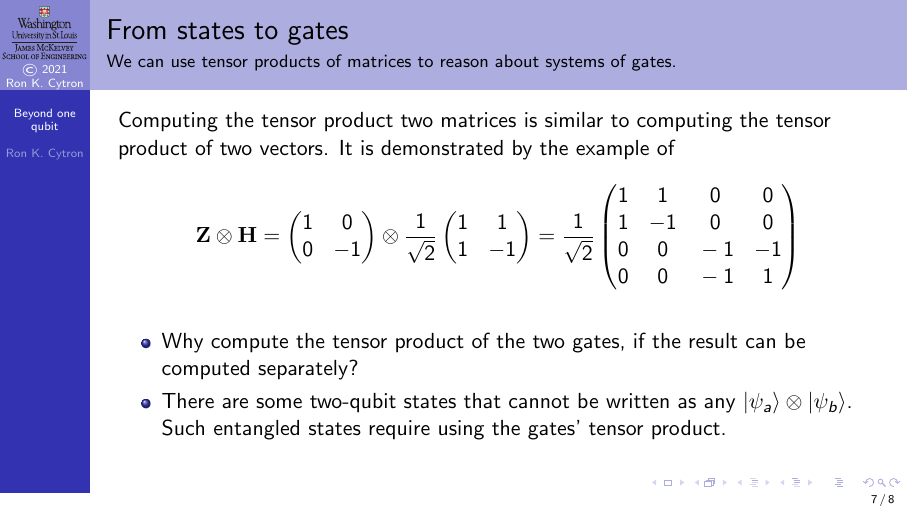
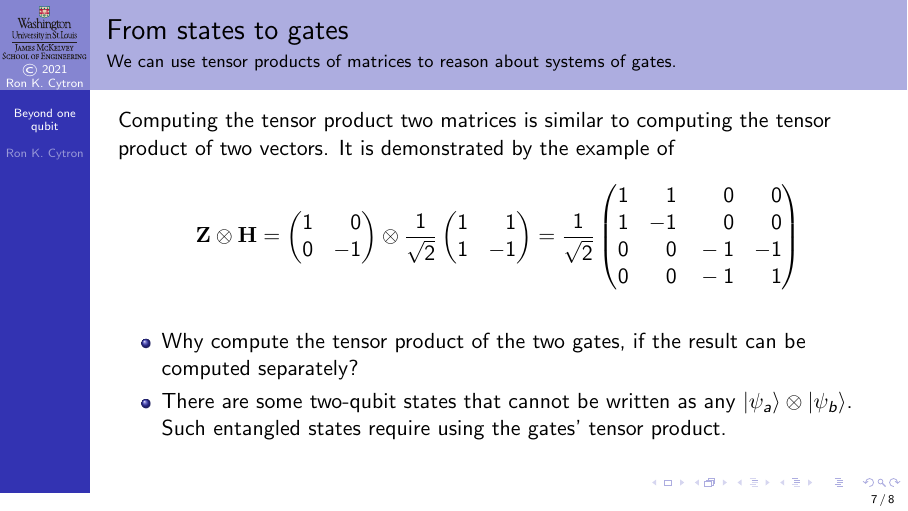
Before and after one commit to ProfRonCytron/ZeboCopy, LaTeX slides (single.tex): page 50 of 51. Compiled offline with pdfLaTeX.

Commit message:
Update on Overleaf.

```diff
--- a/single.tex
+++ b/single.tex
@@ -1,6 +1,7 @@
 \documentclass[aspectratio=169,t,13pt,usenames,dvipsnames]{beamer}
 \usetheme[lily]{PaloAlto}
 \usecolortheme{dolphin}
+\usepackage{mathtools}
 \usepackage{tikz}
 \usepackage{pgfplots}
 \usepackage{tikz-3dplot}
@@ -56,7 +57,7 @@
 \def\PauliZ{\NamedGate{Z}}
 \def\SQBG#1#2#3#4#5{%
 \ensuremath{%
-#1 \begin{pmatrix} #2 & #3 \\ #4 & #5\end{pmatrix}}}
+#1 \begin{pmatrix*}[r] #2 & #3 \\ #4 & #5\end{pmatrix*}}}
 \def\HMatrix{%
 \SQBG{\frac{1}{\sqrt{2}}}{1}{1}{1}{-1}}
 \def\XMatrix{%
@@ -156,11 +157,11 @@
 \def\PHad{\ensuremath\frac{1}{\sqrt{2}}\SQB{1}{1}}
 \def\RootTwo{\ensuremath{\frac{1}{\sqrt{2}}}}
 \def\DQB#1#2#3#4{%
-\ensuremath{\begin{pmatrix} #1 \\ #2 \\ #3 \\ #4\end{pmatrix}}}
+\ensuremath{\begin{pmatrix*}[r] #1 \\ #2 \\ #3 \\ #4\end{pmatrix*}}}
 \def\QQB#1#2#3#4#5#6#7#8{%
-\ensuremath{\begin{pmatrix} #1 \\ #2 \\ #3 \\ #4 \\ #5 \\ #6 \\ #7 \\ #8\end{pmatrix}}}
+\ensuremath{\begin{pmatrix*}[r] #1 \\ #2 \\ #3 \\ #4 \\ #5 \\ #6 \\ #7 \\ #8\end{pmatrix*}}}
 \def\SQB#1#2{%
-\ensuremath{\begin{pmatrix} #1 \\ #2\end{pmatrix}}}
+\ensuremath{\begin{pmatrix*}[r] #1 \\ #2\end{pmatrix*}}}
 \def\TZPointDiam{2pt}
 \def\TZPoint#1#2#3{%
 \draw[fill=black] (#1) circle (\TZPointDiam) node[#3] {#2} ;}
```
Also changed, not shown: 8.tex (+2 -2 lines).
